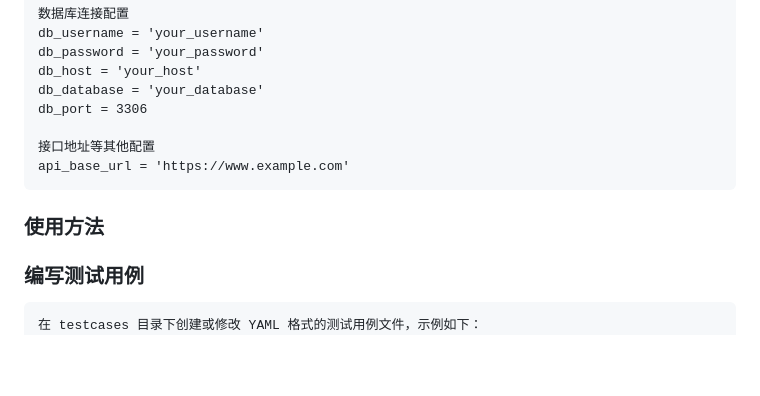
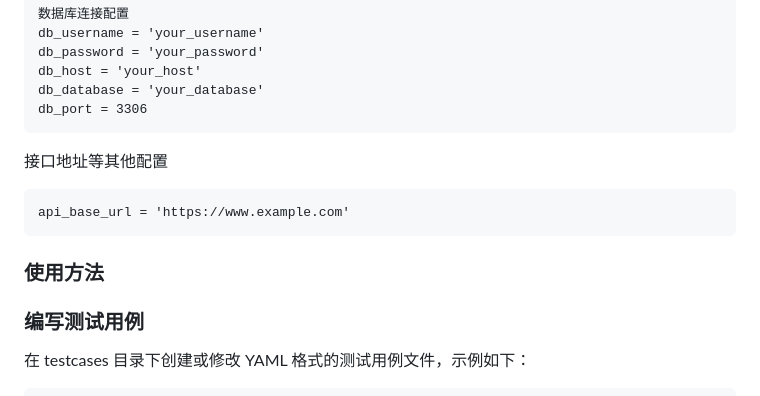
Before and after one commit to s1mple96/PytestApiFramework, a Markdown page: README.md, the part around the change printed below. Rendered like a GitHub page; blank space fills up the shorter version.

````diff
--- a/README.md
+++ b/README.md
@@ -41,15 +41,16 @@ db_password = 'your_password'
 db_host = 'your_host'
 db_database = 'your_database'
 db_port = 3306
-
+```
 接口地址等其他配置
+```
 api_base_url = 'https://www.example.com'
 ```
 
 ### 使用方法
 ### 编写测试用例
+在 testcases 目录下创建或修改 YAML 格式的测试用例文件，示例如下：
 ```
-在 testcases 目录下创建或修改 YAML 格式的测试用例文件，示例如下：
 - name: 我要咨询接口测试
   request:
     method: POST
````
Also changed, not shown: other parts of README.md (+5 -2 lines).
